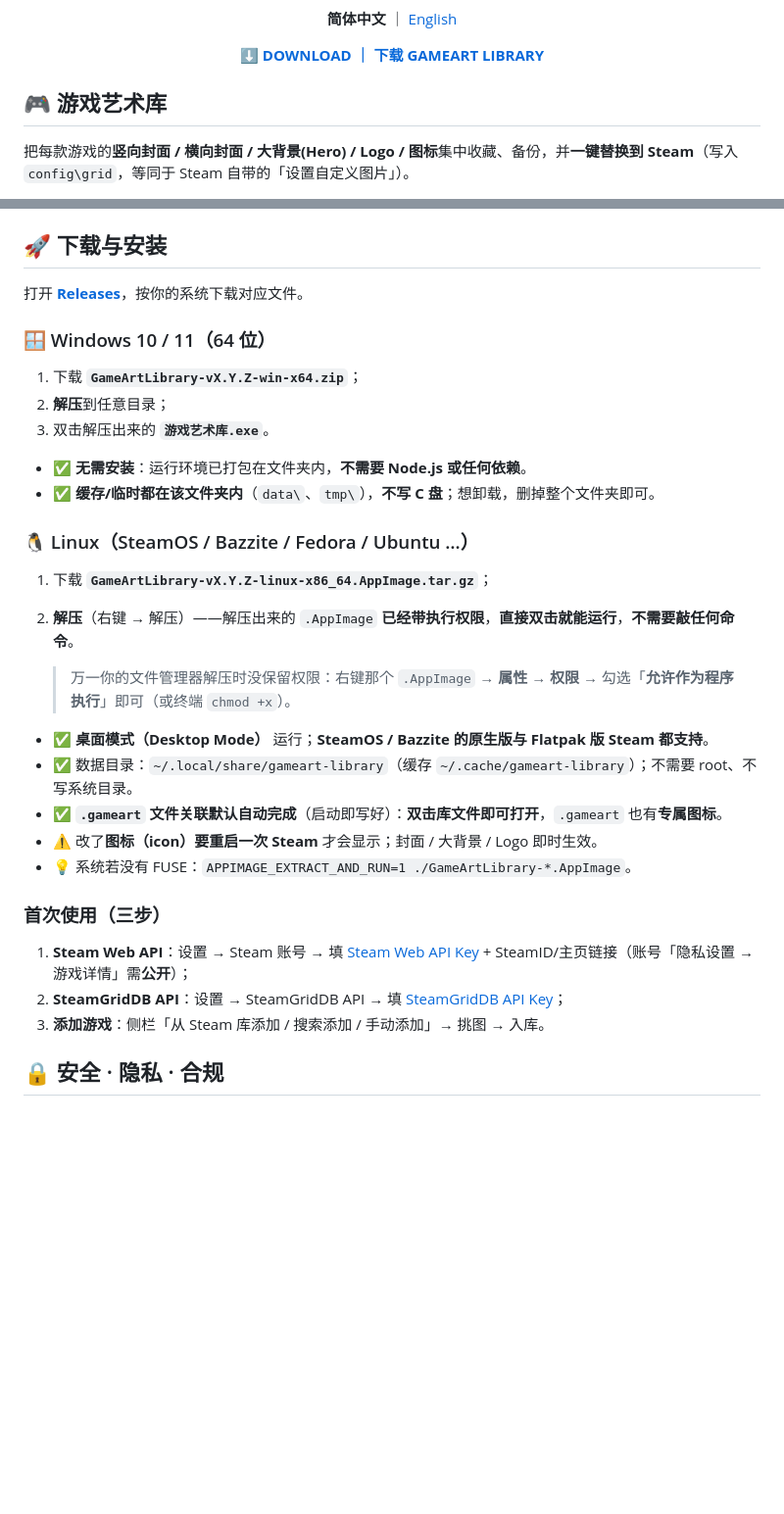
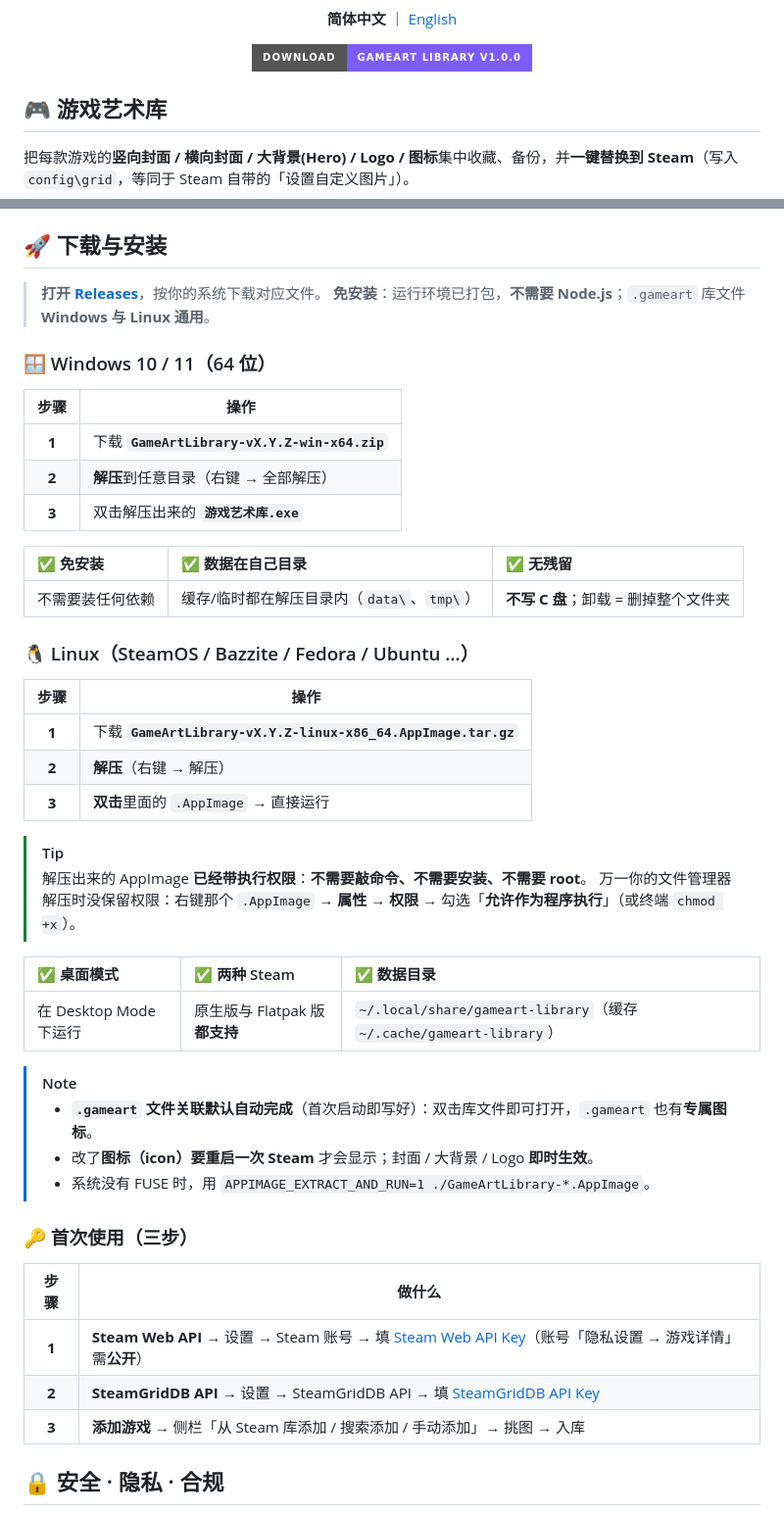
Before and after one commit to kllber/gameart-library, a Markdown page: README.md, 2 parts joined by grey strips. Shown at 98% size. GitHub-like rendering; badges without logos; blank space fills up the shorter version.

```diff
--- a/README.md
+++ b/README.md
@@ -19,7 +20,9 @@
 </p>
 
 <p>
-  <a href="https://github.com/kllber/gameart-library/releases/latest"><b>⬇ DOWNLOAD ｜ 下载 GAMEART LIBRARY</b></a>
+  <a href="https://github.com/kllber/gameart-library/releases/latest">
+    <img src="https://img.shields.io/badge/DOWNLOAD-GameArt%20Library%20v1.0.0-7c5cff?style=for-the-badge&logo=github" alt="Download" />
+  </a>
 </p>
 
 </div>
@@ -99,35 +102,49 @@
 
 ## 🚀 下载与安装
 
-打开 **[Releases](https://github.com/kllber/gameart-library/releases/latest)**，按你的系统下载对应文件。
+> **打开 [Releases](https://github.com/kllber/gameart-library/releases/latest)**，按你的系统下载对应文件。
+> **免安装**：运行环境已打包，**不需要 Node.js**；`.gameart` 库文件 **Windows 与 Linux 通用**。
 
 ### 🪟 Windows 10 / 11（64 位）
 
-1. 下载 **`GameArtLibrary-vX.Y.Z-win-x64.zip`**；
-2. **解压**到任意目录；
-3. 双击解压出来的 **`游戏艺术库.exe`**。
+| 步骤 | 操作 |
+|:--:|---|
+| **1** | 下载 **`GameArtLibrary-vX.Y.Z-win-x64.zip`** |
+| **2** | **解压**到任意目录（右键 → 全部解压） |
+| **3** | 双击解压出来的 **`游戏艺术库.exe`** |
 
-- ✅ **无需安装**：运行环境已打包在文件夹内，**不需要 Node.js 或任何依赖**。
-- ✅ **缓存/临时都在该文件夹内**（`data\`、`tmp\`），**不写 C 盘**；想卸载，删掉整个文件夹即可。
+| ✅ 免安装 | ✅ 数据在自己目录 | ✅ 无残留 |
+|:--|:--|:--|
+| 不需要装任何依赖 | 缓存/临时都在解压目录内（`data\`、`tmp\`） | **不写 C 盘**；卸载 = 删掉整个文件夹 |
 
 ### 🐧 Linux（SteamOS / Bazzite / Fedora / Ubuntu …）
 
-1. 下载 **`GameArtLibrary-vX.Y.Z-linux-x86_64.AppImage.tar.gz`**；
-2. **解压**（右键 → 解压）——解压出来的 `.AppImage` **已经带执行权限**，**直接双击就能运行**，**不需要敲任何命令**。
+| 步骤 | 操作 |
+|:--:|---|
+| **1** | 下载 **`GameArtLibrary-vX.Y.Z-linux-x86_64.AppImage.tar.gz`** |
+| **2** | **解压**（右键 → 解压） |
+| **3** | **双击**里面的 `.AppImage` → 直接运行 |
 
-   > 万一你的文件管理器解压时没保留权限：右键那个 `.AppImage` → **属性 → 权限** → 勾选「**允许作为程序执行**」即可（或终端 `chmod +x`）。
+> [!TIP]
+> 解压出来的 AppImage **已经带执行权限**：**不需要敲命令、不需要安装、不需要 root**。
+> 万一你的文件管理器解压时没保留权限：右键那个 `.AppImage` → **属性 → 权限** → 勾选「**允许作为程序执行**」（或终端 `chmod +x`）。
 
-- ✅ **桌面模式（Desktop Mode）** 运行；**SteamOS / Bazzite 的原生版与 Flatpak 版 Steam 都支持**。
-- ✅ 数据目录：`~/.local/share/gameart-library`（缓存 `~/.cache/gameart-library`）；不需要 root、不写系统目录。
-- ✅ **`.gameart` 文件关联默认自动完成**（启动即写好）：**双击库文件即可打开**，`.gameart` 也有**专属图标**。
-- ⚠️ 改了**图标（icon）**要**重启一次 Steam** 才会显示；封面 / 大背景 / Logo 即时生效。
-- 💡 系统若没有 FUSE：`APPIMAGE_EXTRACT_AND_RUN=1 ./GameArtLibrary-*.AppImage`。
+| ✅ 桌面模式 | ✅ 两种 Steam | ✅ 数据目录 |
+|:--|:--|:--|
+| 在 Desktop Mode 下运行 | 原生版与 Flatpak 版**都支持** | `~/.local/share/gameart-library`（缓存 `~/.cache/gameart-library`） |
 
-### 首次使用（三步）
+> [!NOTE]
+> - **`.gameart` 文件关联默认自动完成**（首次启动即写好）：双击库文件即可打开，`.gameart` 也有**专属图标**。
+> - 改了**图标（icon）**要**重启一次 Steam** 才会显示；封面 / 大背景 / Logo **即时生效**。
+> - 系统没有 FUSE 时，用 `APPIMAGE_EXTRACT_AND_RUN=1 ./GameArtLibrary-*.AppImage`。
 
-1. **Steam Web API**：设置 → Steam 账号 → 填 [Steam Web API Key](https://steamcommunity.com/dev/apikey) + SteamID/主页链接（账号「隐私设置 → 游戏详情」需**公开**）；
-2. **SteamGridDB API**：设置 → SteamGridDB API → 填 [SteamGridDB API Key](https://www.steamgriddb.com/profile/preferences/api)；
-3. **添加游戏**：侧栏「从 Steam 库添加 / 搜索添加 / 手动添加」→ 挑图 → 入库。
+### 🔑 首次使用（三步）
+
+| 步骤 | 做什么 |
+|:--:|---|
+| **1** | **Steam Web API** → 设置 → Steam 账号 → 填 [Steam Web API Key](https://steamcommunity.com/dev/apikey)（账号「隐私设置 → 游戏详情」需**公开**） |
+| **2** | **SteamGridDB API** → 设置 → SteamGridDB API → 填 [SteamGridDB API Key](https://www.steamgriddb.com/profile/preferences/api) |
+| **3** | **添加游戏** → 侧栏「从 Steam 库添加 / 搜索添加 / 手动添加」→ 挑图 → 入库 |
 
 ## 🔒 安全 · 隐私 · 合规
 
```
Also changed, not shown: other parts of README.md (+1 -0 lines), README.en.md (+36 -19 lines).
